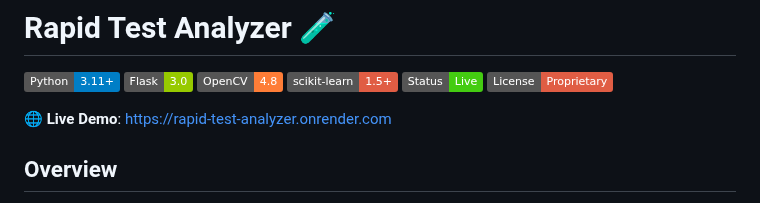
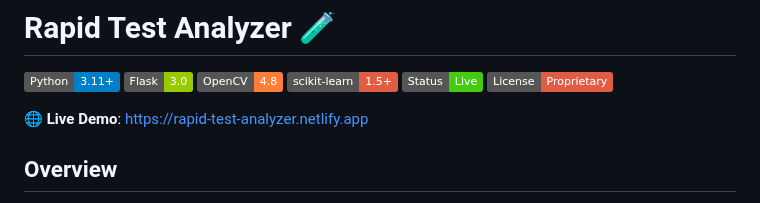
Before and after one commit to hemang1404/rapid-test-analyzer, a Markdown page: README.md, the part around the change. GitHub-like rendering; badges without logos.

Commit message:
docs: update README.md

```diff
--- a/README.md
+++ b/README.md
@@ -7,7 +7,7 @@
 ![Status](https://img.shields.io/badge/Status-Live-success.svg)
 ![License](https://img.shields.io/badge/License-Proprietary-red.svg)
 
-🌐 **Live Demo**: [https://rapid-test-analyzer.onrender.com](https://rapid-test-analyzer.onrender.com)
+🌐 **Live Demo**: [https://rapid-test-analyzer.netlify.app](https://rapid-test-analyzer.netlify.app)
 
 ## Overview
 Advanced AI-powered medical test analysis system with professional-grade reporting capabilities. Supports pH strip analysis, Fecal Occult Blood (FOB) testing, and Urinalysis with computer vision and machine learning.
```
